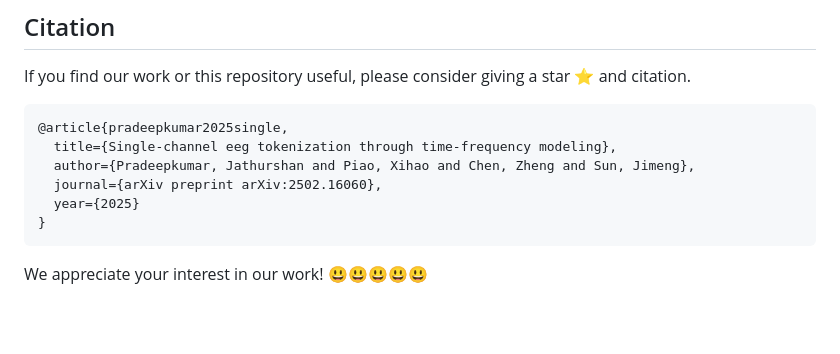
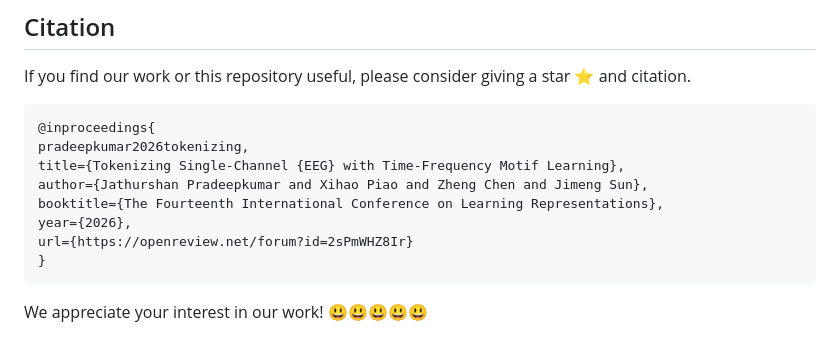
Before and after one commit to Jathurshan0330/TFM-Tokenizer, a Markdown page: README.md, the part around the change. Drawn GitHub-style; blank space fills up the shorter version.

Commit message:
Replace article citation with conference proceedings
Updated citation to reflect new publication details.

````diff
--- a/README.md
+++ b/README.md
@@ -50,11 +50,13 @@ We also provide ./token_visualization_samples.ipynb notebook with code to visual
 ## Citation
 If you find our work or this repository useful, please consider giving a star ⭐ and citation.
 ```
-@article{pradeepkumar2025single,
-  title={Single-channel eeg tokenization through time-frequency modeling},
-  author={Pradeepkumar, Jathurshan and Piao, Xihao and Chen, Zheng and Sun, Jimeng},
-  journal={arXiv preprint arXiv:2502.16060},
-  year={2025}
+@inproceedings{
+pradeepkumar2026tokenizing,
+title={Tokenizing Single-Channel {EEG} with Time-Frequency Motif Learning},
+author={Jathurshan Pradeepkumar and Xihao Piao and Zheng Chen and Jimeng Sun},
+booktitle={The Fourteenth International Conference on Learning Representations},
+year={2026},
+url={https://openreview.net/forum?id=2sPmWHZ8Ir}
 }
 ```
 
````
